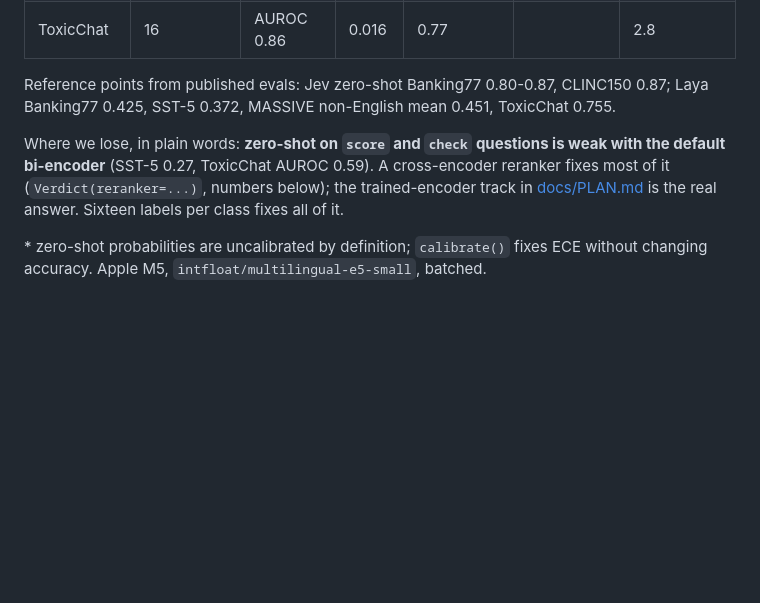
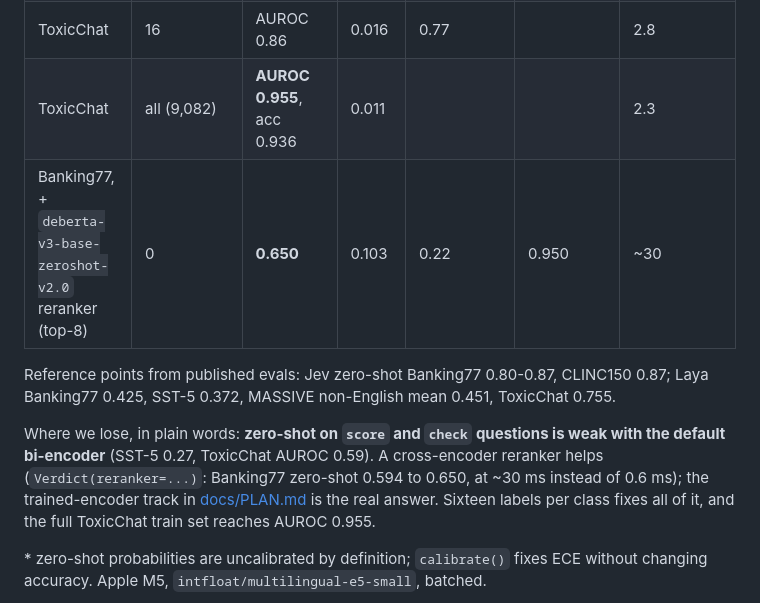
Before and after one commit to Manavarya09/verdict, a Markdown page: README.md, the part around the change. Drawn GitHub-style; blank space fills up the shorter version.

Commit message:
results: ToxicChat AUROC 0.955 full, reranker row

```diff
--- a/README.md
+++ b/README.md
@@ -127,14 +127,17 @@ conformal threshold fit on that slice only; every number on the untouched test s
 | SST-5 | all (7,544) | 0.462 | 0.029 | | | 1.2 |
 | ToxicChat (check, 7% positive) | 0 | AUROC 0.59 | | | | 2.7 |
 | ToxicChat | 16 | AUROC 0.86 | 0.016 | 0.77 | | 2.8 |
+| ToxicChat | all (9,082) | **AUROC 0.955**, acc 0.936 | 0.011 | | | 2.3 |
+| Banking77, + `deberta-v3-base-zeroshot-v2.0` reranker (top-8) | 0 | **0.650** | 0.103 | 0.22 | 0.950 | ~30 |
 
 Reference points from published evals: Jev zero-shot Banking77 0.80-0.87, CLINC150 0.87;
 Laya Banking77 0.425, SST-5 0.372, MASSIVE non-English mean 0.451, ToxicChat 0.755.
 
 Where we lose, in plain words: **zero-shot on `score` and `check` questions is weak with
-the default bi-encoder** (SST-5 0.27, ToxicChat AUROC 0.59). A cross-encoder reranker fixes
-most of it (`Verdict(reranker=...)`, numbers below); the trained-encoder track in
-[docs/PLAN.md](docs/PLAN.md) is the real answer. Sixteen labels per class fixes all of it.
+the default bi-encoder** (SST-5 0.27, ToxicChat AUROC 0.59). A cross-encoder reranker helps
+(`Verdict(reranker=...)`: Banking77 zero-shot 0.594 to 0.650, at ~30 ms instead of 0.6 ms);
+the trained-encoder track in [docs/PLAN.md](docs/PLAN.md) is the real answer. Sixteen labels
+per class fixes all of it, and the full ToxicChat train set reaches AUROC 0.955.
 
 \* zero-shot probabilities are uncalibrated by definition; `calibrate()` fixes ECE without
 changing accuracy. Apple M5, `intfloat/multilingual-e5-small`, batched.
```
